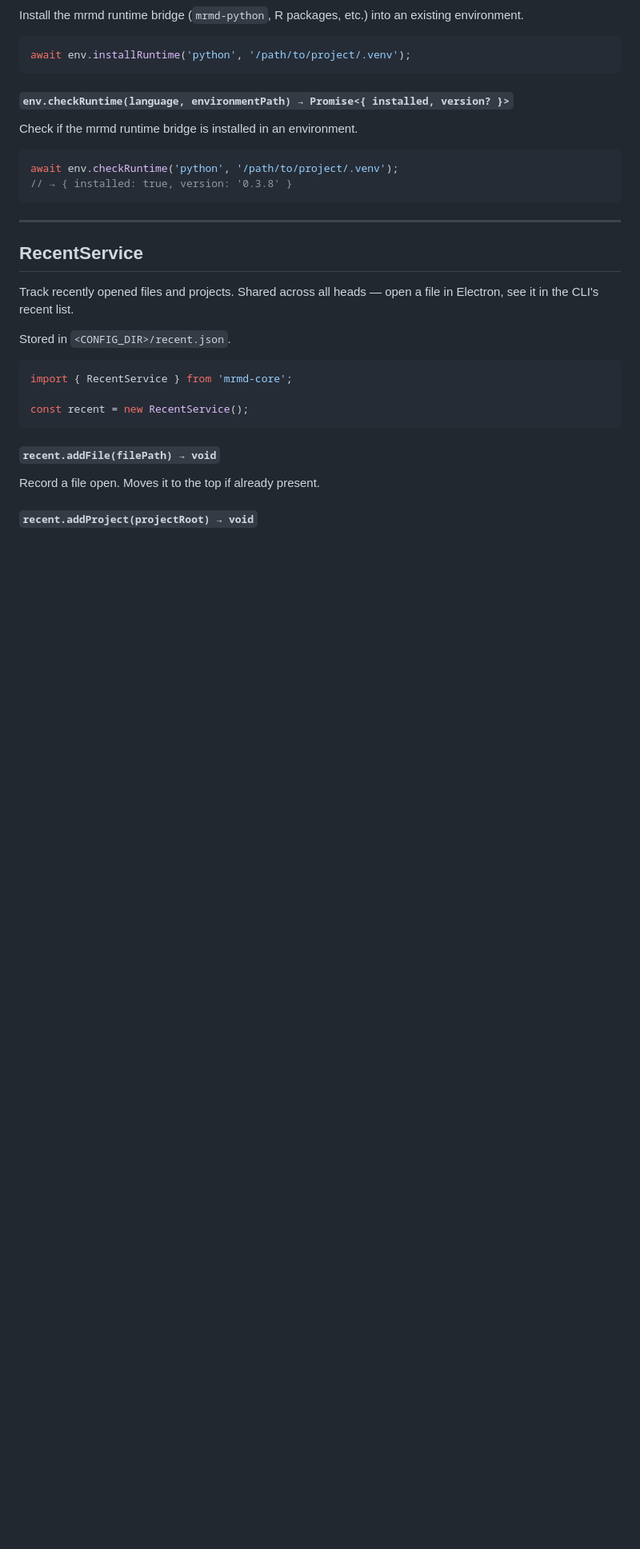
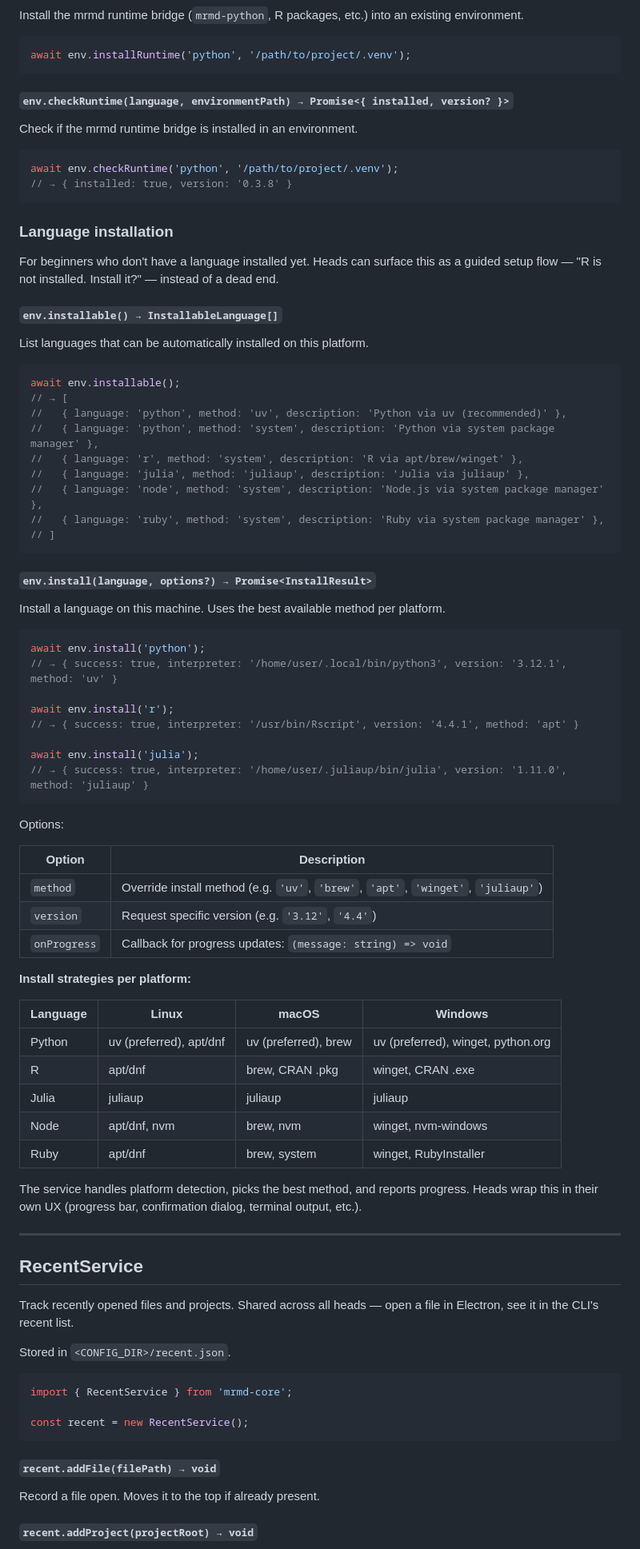
Before and after one commit to MaximeRivest/mrmd, a Markdown page: README.md, the part around the change. Shown at 80% size. Drawn GitHub-style; blank space fills up the shorter version.

Commit message:
Add language installation support to EnvironmentService

````diff
--- a/README.md
+++ b/README.md
@@ -511,6 +511,61 @@ await env.checkRuntime('python', '/path/to/project/.venv');
 // → { installed: true, version: '0.3.8' }
 ```
 
+### Language installation
+
+For beginners who don't have a language installed yet. Heads can surface this as a guided setup flow — "R is not installed. Install it?" — instead of a dead end.
+
+#### `env.installable() → InstallableLanguage[]`
+
+List languages that can be automatically installed on this platform.
+
+```js
+await env.installable();
+// → [
+//   { language: 'python', method: 'uv', description: 'Python via uv (recommended)' },
+//   { language: 'python', method: 'system', description: 'Python via system package manager' },
+//   { language: 'r', method: 'system', description: 'R via apt/brew/winget' },
+//   { language: 'julia', method: 'juliaup', description: 'Julia via juliaup' },
+//   { language: 'node', method: 'system', description: 'Node.js via system package manager' },
+//   { language: 'ruby', method: 'system', description: 'Ruby via system package manager' },
+// ]
+```
+
+#### `env.install(language, options?) → Promise<InstallResult>`
+
+Install a language on this machine. Uses the best available method per platform.
+
+```js
+await env.install('python');
+// → { success: true, interpreter: '/home/user/.local/bin/python3', version: '3.12.1', method: 'uv' }
+
+await env.install('r');
+// → { success: true, interpreter: '/usr/bin/Rscript', version: '4.4.1', method: 'apt' }
+
+await env.install('julia');
+// → { success: true, interpreter: '/home/user/.juliaup/bin/julia', version: '1.11.0', method: 'juliaup' }
+```
+
+Options:
+
+| Option | Description |
+|--------|-------------|
+| `method` | Override install method (e.g. `'uv'`, `'brew'`, `'apt'`, `'winget'`, `'juliaup'`) |
+| `version` | Request specific version (e.g. `'3.12'`, `'4.4'`) |
+| `onProgress` | Callback for progress updates: `(message: string) => void` |
+
+**Install strategies per platform:**
+
+| Language | Linux | macOS | Windows |
+|----------|-------|-------|---------|
+| Python | uv (preferred), apt/dnf | uv (preferred), brew | uv (preferred), winget, python.org |
+| R | apt/dnf | brew, CRAN .pkg | winget, CRAN .exe |
+| Julia | juliaup | juliaup | juliaup |
+| Node | apt/dnf, nvm | brew, nvm | winget, nvm-windows |
+| Ruby | apt/dnf | brew, system | winget, RubyInstaller |
+
+The service handles platform detection, picks the best method, and reports progress. Heads wrap this in their own UX (progress bar, confirmation dialog, terminal output, etc.).
+
 ---
 
 ## RecentService
````
